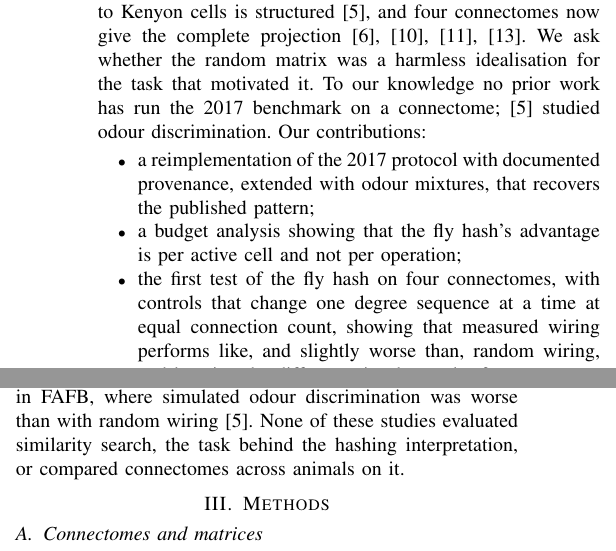
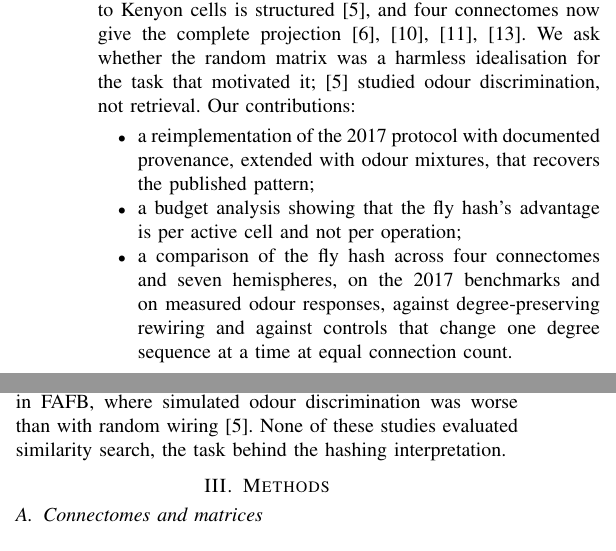
Before and after one commit to ssenge/FlyHash-Connectome, a LaTeX paper (paper/flyhash.tex): two parts of the columns of page 1 of 6, joined at a grey line, cut so that both start at the same text. Compiled offline with pdfLaTeX.

Commit message:
Drop priority claims from introduction and contributions

```diff
--- a/paper/flyhash.tex
+++ b/paper/flyhash.tex
@@ -60,18 +60,18 @@ That account has since been revised: projection-neuron input to Kenyon cells is
 structured \cite{zheng2022}, and four connectomes now give the complete
 projection \cite{malecns2026,scheffer2020,dorkenwald2024,bates2026}. We ask
 whether the random matrix was a harmless idealisation for the task that
-motivated it. To our knowledge no prior work has run the 2017 benchmark on a
-connectome; \cite{zheng2022} studied odour discrimination. Our contributions:
+motivated it; \cite{zheng2022} studied odour discrimination, not retrieval.
+Our contributions:
 
 \begin{itemize}
 \item a reimplementation of the 2017 protocol with documented provenance,
 extended with odour mixtures, that recovers the published pattern;
 \item a budget analysis showing that the fly hash's advantage is per active
 cell and not per operation;
-\item the first test of the fly hash on four connectomes, with controls that
-change one degree sequence at a time at equal connection count, showing that
-measured wiring performs like, and slightly worse than, random wiring, and
-locating the difference in glomerular fan-out.
+\item a comparison of the fly hash across four connectomes and seven
+hemispheres, on the 2017 benchmarks and on measured odour responses, against
+degree-preserving rewiring and against controls that change one degree
+sequence at a time at equal connection count.
 \end{itemize}
 
 \begin{figure*}[t]
@@ -96,7 +96,8 @@ completely in the larva \cite{eichler2017} and in the adult hemibrain
 \cite{li2020}, and found structured sampling in FAFB, where simulated odour
 discrimination was worse than with random wiring \cite{zheng2022}. None of
 these studies evaluated similarity search, the task behind the hashing
-interpretation, or compared connectomes across animals on it.
+interpretation.
+
 
 \section{Methods}
 
```
Also changed, not shown: paper/flyhash.pdf.
